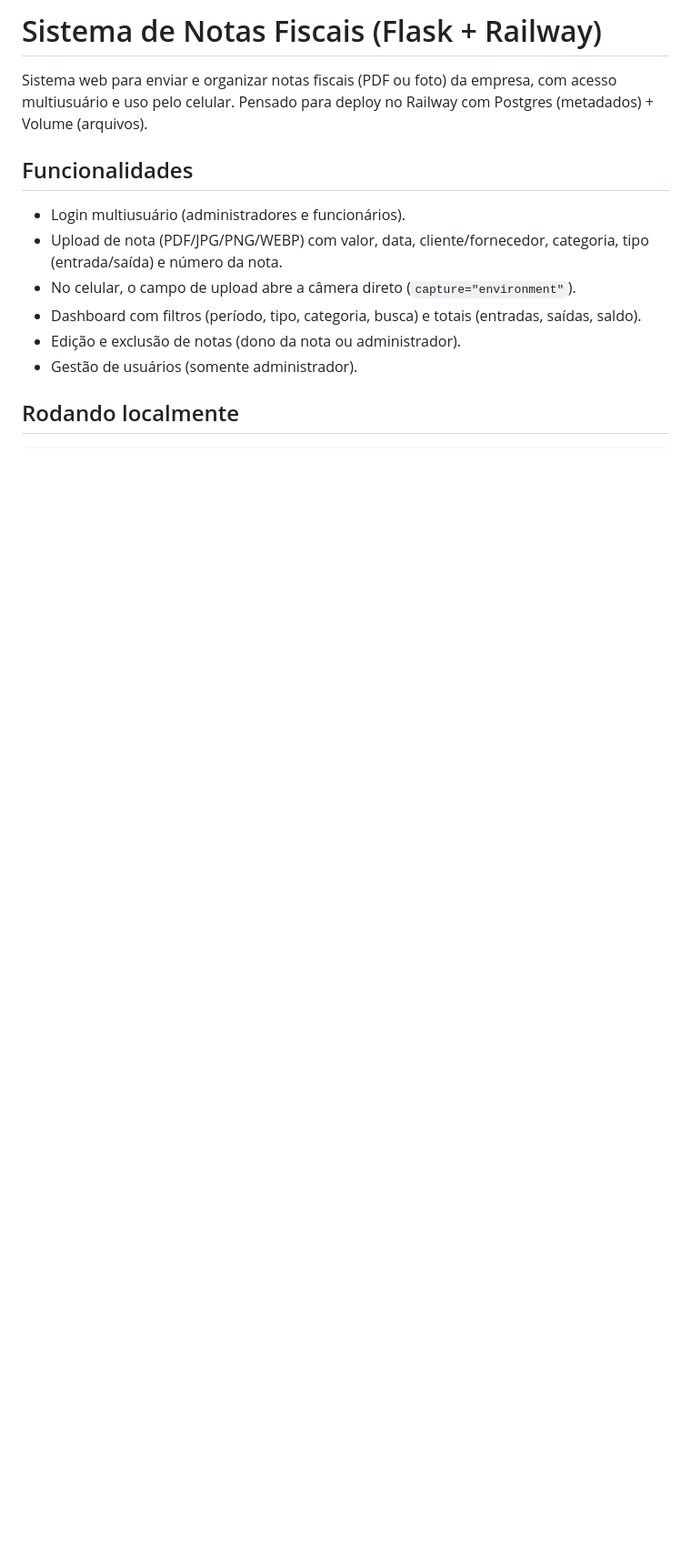
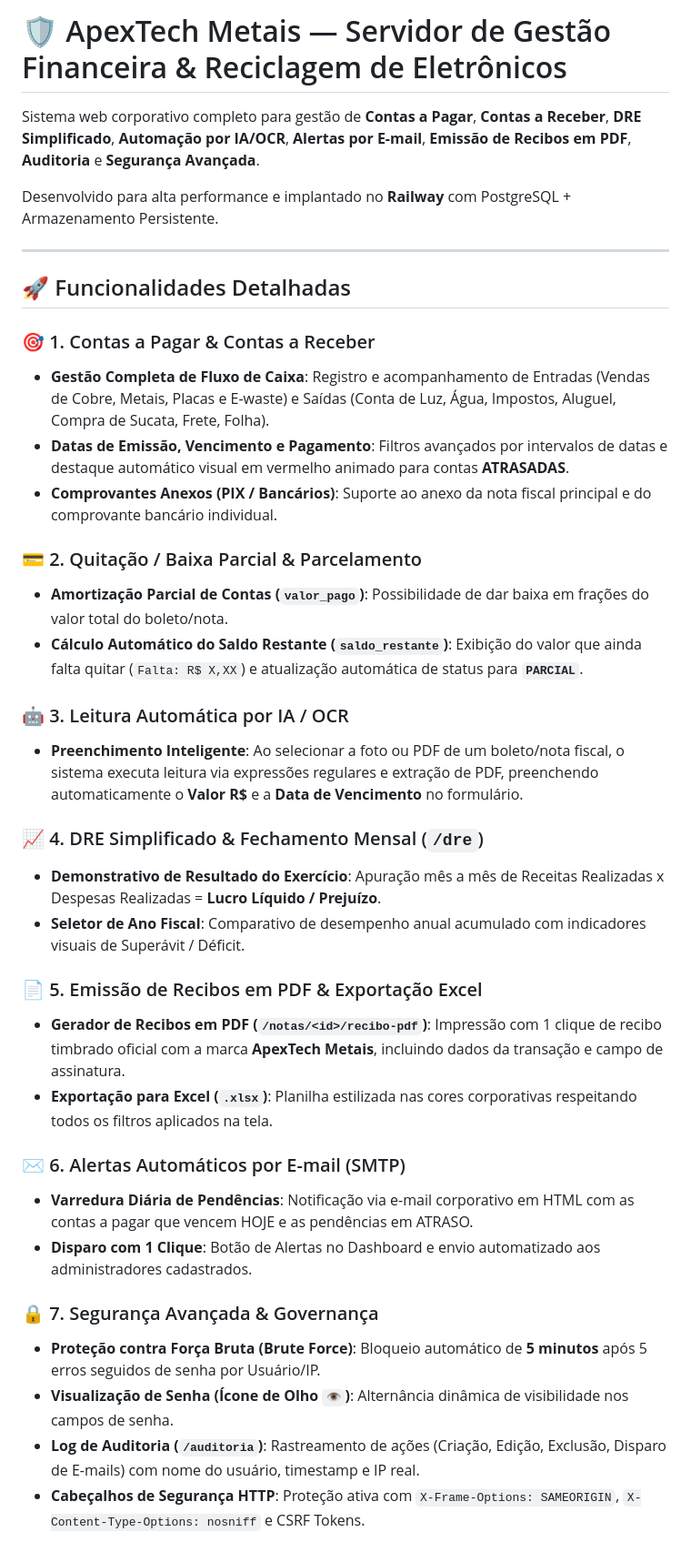
Before and after one commit to devjohnnydev/ServidorAPex, a Markdown page: README.md, the part around one of its changes. Shown at 91% size. GitHub-like rendering; blank space fills up the shorter version.

Commit message:
docs: atualiza README.md detalhadamente com todos os recursos do Servidor ApexTech Metais

```diff
--- a/README.md
+++ b/README.md
@@ -1,18 +1,40 @@
-# Sistema de Notas Fiscais (Flask + Railway)
+# 🛡️ ApexTech Metais — Servidor de Gestão Financeira & Reciclagem de Eletrônicos
 
-Sistema web para enviar e organizar notas fiscais (PDF ou foto) da empresa,
-com acesso multiusuário e uso pelo celular. Pensado para deploy no Railway
-com Postgres (metadados) + Volume (arquivos).
+Sistema web corporativo completo para gestão de **Contas a Pagar**, **Contas a Receber**, **DRE Simplificado**, **Automação por IA/OCR**, **Alertas por E-mail**, **Emissão de Recibos em PDF**, **Auditoria** e **Segurança Avançada**.
 
-## Funcionalidades
+Desenvolvido para alta performance e implantado no **Railway** com PostgreSQL + Armazenamento Persistente.
 
-- Login multiusuário (administradores e funcionários).
-- Upload de nota (PDF/JPG/PNG/WEBP) com valor, data, cliente/fornecedor,
-  categoria, tipo (entrada/saída) e número da nota.
-- No celular, o campo de upload abre a câmera direto (`capture="environment"`).
-- Dashboard com filtros (período, tipo, categoria, busca) e totais
-  (entradas, saídas, saldo).
-- Edição e exclusão de notas (dono da nota ou administrador).
-- Gestão de usuários (somente administrador).
+---
 
-## Rodando localmente
+## 🚀 Funcionalidades Detalhadas
+
+### 🎯 1. Contas a Pagar & Contas a Receber
+- **Gestão Completa de Fluxo de Caixa**: Registro e acompanhamento de Entradas (Vendas de Cobre, Metais, Placas e E-waste) e Saídas (Conta de Luz, Água, Impostos, Aluguel, Compra de Sucata, Frete, Folha).
+- **Datas de Emissão, Vencimento e Pagamento**: Filtros avançados por intervalos de datas e destaque automático visual em vermelho animado para contas **ATRASADAS**.
+- **Comprovantes Anexos (PIX / Bancários)**: Suporte ao anexo da nota fiscal principal e do comprovante bancário individual.
+
+### 💳 2. Quitação / Baixa Parcial & Parcelamento
+- **Amortização Parcial de Contas (`valor_pago`)**: Possibilidade de dar baixa em frações do valor total do boleto/nota.
+- **Cálculo Automático do Saldo Restante (`saldo_restante`)**: Exibição do valor que ainda falta quitar (`Falta: R$ X,XX`) e atualização automática de status para **`PARCIAL`**.
+
+### 🤖 3. Leitura Automática por IA / OCR
+- **Preenchimento Inteligente**: Ao selecionar a foto ou PDF de um boleto/nota fiscal, o sistema executa leitura via expressões regulares e extração de PDF, preenchendo automaticamente o **Valor R$** e a **Data de Vencimento** no formulário.
+
+### 📈 4. DRE Simplificado & Fechamento Mensal (`/dre`)
+- **Demonstrativo de Resultado do Exercício**: Apuração mês a mês de Receitas Realizadas x Despesas Realizadas = **Lucro Líquido / Prejuízo**.
+- **Seletor de Ano Fiscal**: Comparativo de desempenho anual acumulado com indicadores visuais de Superávit / Déficit.
+
+### 📄 5. Emissão de Recibos em PDF & Exportação Excel
+- **Gerador de Recibos em PDF (`/notas/<id>/recibo-pdf`)**: Impressão com 1 clique de recibo timbrado oficial com a marca **ApexTech Metais**, incluindo dados da transação e campo de assinatura.
+- **Exportação para Excel (`.xlsx`)**: Planilha estilizada nas cores corporativas respeitando todos os filtros aplicados na tela.
+
+### ✉️ 6. Alertas Automáticos por E-mail (SMTP)
+- **Varredura Diária de Pendências**: Notificação via e-mail corporativo em HTML com as contas a pagar que vencem HOJE e as pendências em ATRASO.
+- **Disparo com 1 Clique**: Botão de Alertas no Dashboard e envio automatizado aos administradores cadastrados.
+
+### 🔒 7. Segurança Avançada & Governança
+- **Proteção contra Força Bruta (Brute Force)**: Bloqueio automático de **5 minutos** após 5 erros seguidos de senha por Usuário/IP.
+- **Visualização de Senha (Ícone de Olho `👁️`)**: Alternância dinâmica de visibilidade nos campos de senha.
+- **Log de Auditoria (`/auditoria`)**: Rastreamento de ações (Criação, Edição, Exclusão, Disparo de E-mails) com nome do usuário, timestamp e IP real.
+- **Cabeçalhos de Segurança HTTP**: Proteção ativa com `X-Frame-Options: SAMEORIGIN`, `X-Content-Type-Options: nosniff` e CSRF Tokens.
+
```
Also changed, not shown: other parts of README.md (+42 -69 lines).
